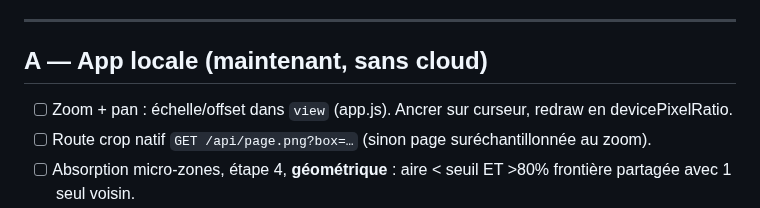
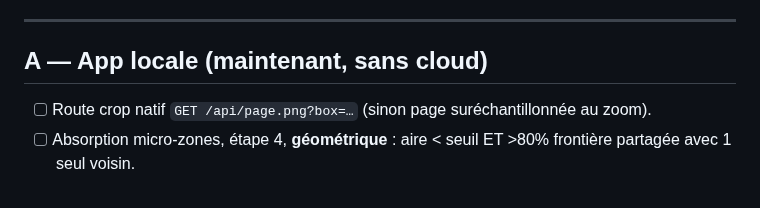
Before and after one commit to RaphGonz/Luikki, a Markdown page: ROADMAP.md, the part around the change. Rendered like a GitHub page.

Commit message:
docs(roadmap): le zoom est fait, la ligne sort
Co-Authored-By: Claude Opus 5 <noreply@anthropic.com>
Claude-Session: https://claude.ai/code/session_01UidRy6cRMi8m6uoFyCgQz4

```diff
--- a/ROADMAP.md
+++ b/ROADMAP.md
@@ -7,7 +7,6 @@ Cloud = endpoint GPU authentifié, pas une SaaS. Projet, pages, refs, palette, m
 
 ## A — App locale (maintenant, sans cloud)
 
-- [ ] Zoom + pan : échelle/offset dans `view` (app.js). Ancrer sur curseur, redraw en devicePixelRatio.
 - [ ] Route crop natif `GET /api/page.png?box=…` (sinon page suréchantillonnée au zoom).
 - [ ] Absorption micro-zones, étape 4, **géométrique** : aire < seuil ET >80% frontière partagée avec 1 seul voisin.
 - [ ] Seuil en fraction de l'aire de case, jamais en px absolus.
```
